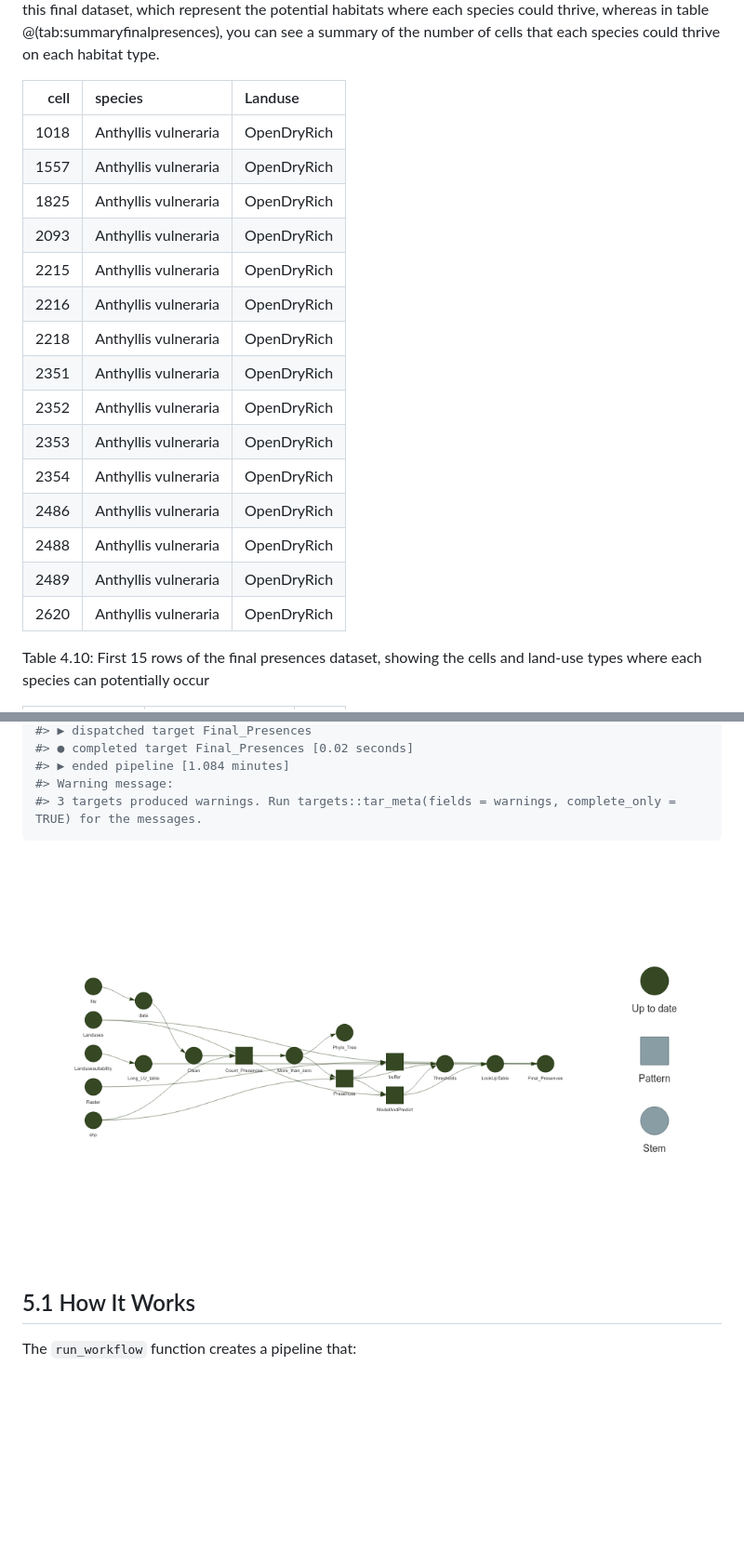
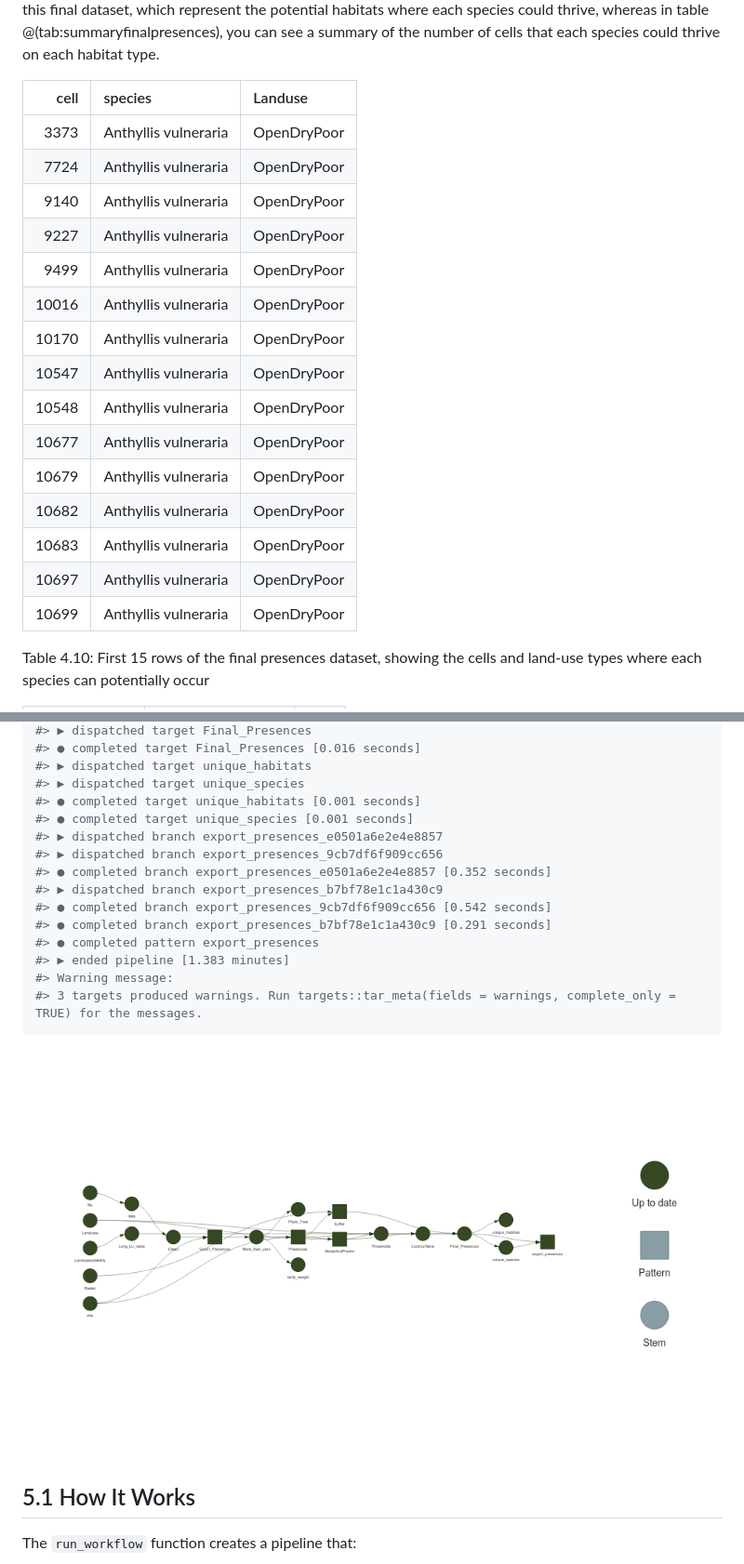
Before and after one commit to derek-corcoran-barrios/SpeciesPoolR, a Markdown page: README.md, 2 parts joined by grey strips. Shown: that part at 93% size. Drawn GitHub-style; pictures changed too: man/figures/README-run_workflow-1.png; blank space fills up the shorter version.

````diff
--- a/README.md
+++ b/README.md
@@ -689,23 +689,23 @@ represent the potential habitats where each species could thrive,
 whereas in table @(tab:summaryfinalpresences), you can see a summary of
 the number of cells that each species could thrive on each habitat type.
 
-| cell | species              | Landuse     |
-|-----:|:---------------------|:------------|
-| 1018 | Anthyllis vulneraria | OpenDryRich |
-| 1557 | Anthyllis vulneraria | OpenDryRich |
-| 1825 | Anthyllis vulneraria | OpenDryRich |
-| 2093 | Anthyllis vulneraria | OpenDryRich |
-| 2215 | Anthyllis vulneraria | OpenDryRich |
-| 2216 | Anthyllis vulneraria | OpenDryRich |
-| 2218 | Anthyllis vulneraria | OpenDryRich |
-| 2351 | Anthyllis vulneraria | OpenDryRich |
-| 2352 | Anthyllis vulneraria | OpenDryRich |
-| 2353 | Anthyllis vulneraria | OpenDryRich |
-| 2354 | Anthyllis vulneraria | OpenDryRich |
-| 2486 | Anthyllis vulneraria | OpenDryRich |
-| 2488 | Anthyllis vulneraria | OpenDryRich |
-| 2489 | Anthyllis vulneraria | OpenDryRich |
-| 2620 | Anthyllis vulneraria | OpenDryRich |
+|  cell | species              | Landuse     |
+|------:|:---------------------|:------------|
+|  3373 | Anthyllis vulneraria | OpenDryPoor |
+|  7724 | Anthyllis vulneraria | OpenDryPoor |
+|  9140 | Anthyllis vulneraria | OpenDryPoor |
+|  9227 | Anthyllis vulneraria | OpenDryPoor |
+|  9499 | Anthyllis vulneraria | OpenDryPoor |
+| 10016 | Anthyllis vulneraria | OpenDryPoor |
+| 10170 | Anthyllis vulneraria | OpenDryPoor |
+| 10547 | Anthyllis vulneraria | OpenDryPoor |
+| 10548 | Anthyllis vulneraria | OpenDryPoor |
+| 10677 | Anthyllis vulneraria | OpenDryPoor |
+| 10679 | Anthyllis vulneraria | OpenDryPoor |
+| 10682 | Anthyllis vulneraria | OpenDryPoor |
+| 10683 | Anthyllis vulneraria | OpenDryPoor |
+| 10697 | Anthyllis vulneraria | OpenDryPoor |
+| 10699 | Anthyllis vulneraria | OpenDryPoor |
 
 <span id="tab:finalpresences"></span>Table 4.10: First 15 rows of the
 final presences dataset, showing the cells and land-use types where each
@@ -870,6 +872,17 @@ run_workflow(
 #> ▶ dispatched target Final_Presences
-#> ● completed target Final_Presences [0.02 seconds]
-#> ▶ ended pipeline [1.084 minutes]
+#> ● completed target Final_Presences [0.016 seconds]
+#> ▶ dispatched target unique_habitats
+#> ▶ dispatched target unique_species
+#> ● completed target unique_habitats [0.001 seconds]
+#> ● completed target unique_species [0.001 seconds]
+#> ▶ dispatched branch export_presences_e0501a6e2e4e8857
+#> ▶ dispatched branch export_presences_9cb7df6f909cc656
+#> ● completed branch export_presences_e0501a6e2e4e8857 [0.352 seconds]
+#> ▶ dispatched branch export_presences_b7bf78e1c1a430c9
+#> ● completed branch export_presences_9cb7df6f909cc656 [0.542 seconds]
+#> ● completed branch export_presences_b7bf78e1c1a430c9 [0.291 seconds]
+#> ● completed pattern export_presences
+#> ▶ ended pipeline [1.383 minutes]
 #> Warning message:
 #> 3 targets produced warnings. Run targets::tar_meta(fields = warnings, complete_only = TRUE) for the messages.
 ```
````
Also changed, not shown: other parts of README.md (+61 -52 lines), 8 other files.
